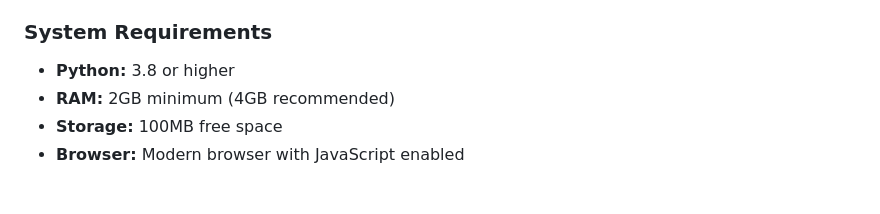
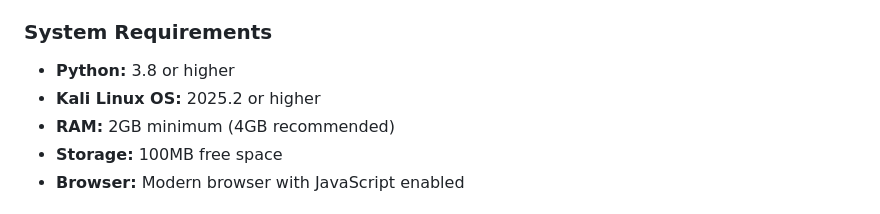
Before and after one commit to chaitanyaeshwarprasad/ACEP-ISO-27001-Audit-Assistant, a Markdown page: README.md, the part around the change. Drawn GitHub-style.

```diff
--- a/README.md
+++ b/README.md
@@ -74,6 +74,7 @@ python app.py
 
 ### **System Requirements**
 - **Python:** 3.8 or higher
+- **Kali Linux OS:** 2025.2 or higher
 - **RAM:** 2GB minimum (4GB recommended)
 - **Storage:** 100MB free space
 - **Browser:** Modern browser with JavaScript enabled
```
